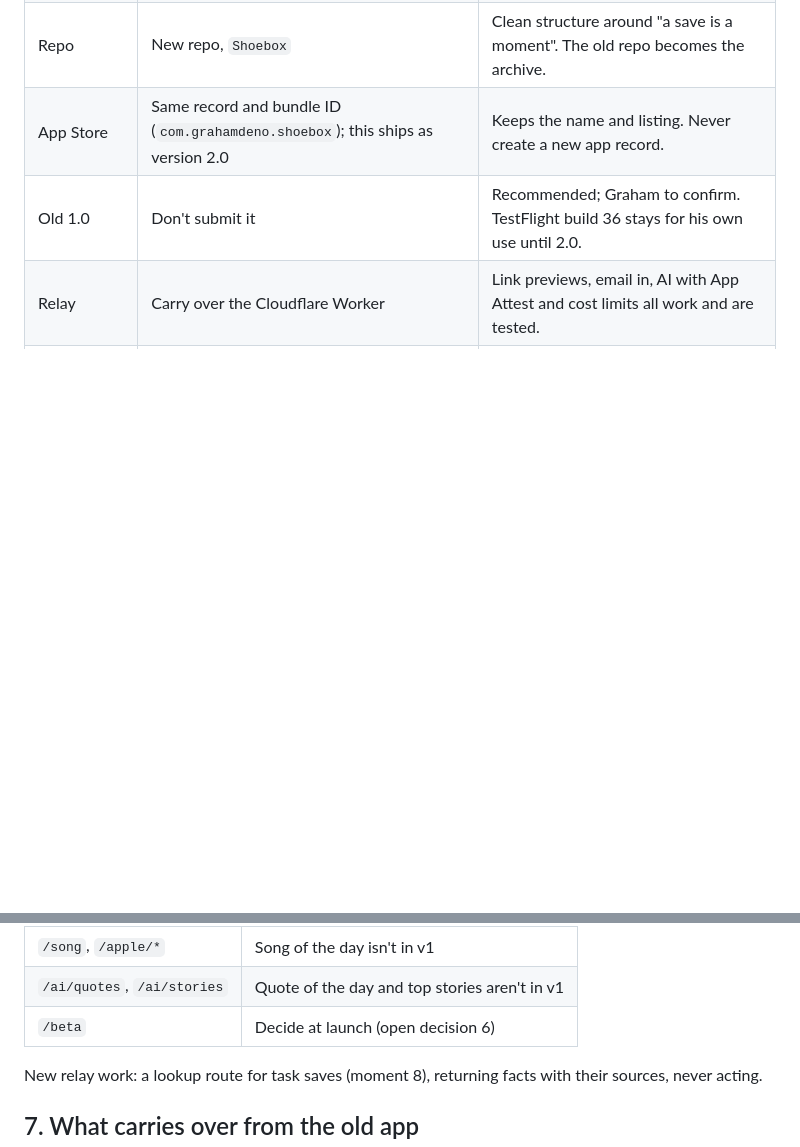
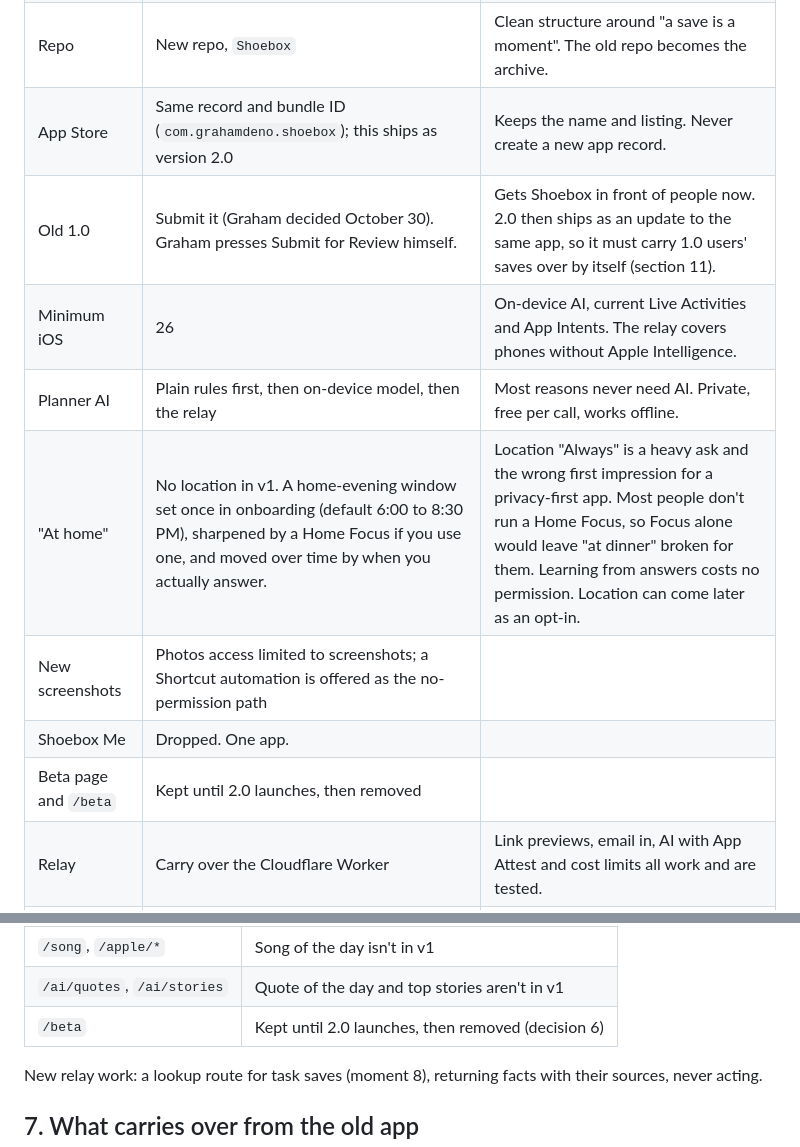
Before and after one commit to grahamdeno/Shoebox, a Markdown page: docs/PLAN.md, 2 parts joined by grey strips. Rendered like a GitHub page; blank space fills up the shorter version.

```diff
--- a/docs/PLAN.md
+++ b/docs/PLAN.md
@@ -47,7 +47,13 @@ From the storyboard (`docs/design/storyboard.html`, Midnight Gold). Each is a v1
 | PWA, web, Android | Not now | Can come later. See section 8 for what keeps that cheap. |
 | Repo | New repo, `Shoebox` | Clean structure around "a save is a moment". The old repo becomes the archive. |
 | App Store | Same record and bundle ID (`com.grahamdeno.shoebox`); this ships as version 2.0 | Keeps the name and listing. Never create a new app record. |
-| Old 1.0 | Don't submit it | Recommended; Graham to confirm. TestFlight build 36 stays for his own use until 2.0. |
+| Old 1.0 | Submit it (Graham decided October 30). Graham presses Submit for Review himself. | Gets Shoebox in front of people now. 2.0 then ships as an update to the same app, so it must carry 1.0 users' saves over by itself (section 11). |
+| Minimum iOS | 26 | On-device AI, current Live Activities and App Intents. The relay covers phones without Apple Intelligence. |
+| Planner AI | Plain rules first, then on-device model, then the relay | Most reasons never need AI. Private, free per call, works offline. |
+| "At home" | No location in v1. A home-evening window set once in onboarding (default 6:00 to 8:30 PM), sharpened by a Home Focus if you use one, and moved over time by when you actually answer. | Location "Always" is a heavy ask and the wrong first impression for a privacy-first app. Most people don't run a Home Focus, so Focus alone would leave "at dinner" broken for them. Learning from answers costs no permission. Location can come later as an opt-in. |
+| New screenshots | Photos access limited to screenshots; a Shortcut automation is offered as the no-permission path | |
+| Shoebox Me | Dropped. One app. | |
+| Beta page and `/beta` | Kept until 2.0 launches, then removed | |
 | Relay | Carry over the Cloudflare Worker | Link previews, email in, AI with App Attest and cost limits all work and are tested. |
 | Data | On the phone, ready to sync later | Privacy promise stays. Sync becomes a feature, not a rewrite. |
 | Palette | Midnight Gold, dark first, with a Day twin; Plum and Peach kept as the alternate | Chosen October 29. Sections 5 and 5a. |
@@ -134,7 +140,7 @@ The same rules apply: one action color per screen, 4 px corners, thin outlines,
 | `/ical` | Calendar is read on the phone with EventKit |
 | `/song`, `/apple/*` | Song of the day isn't in v1 |
 | `/ai/quotes`, `/ai/stories` | Quote of the day and top stories aren't in v1 |
-| `/beta` | Decide at launch (open decision 6) |
+| `/beta` | Kept until 2.0 launches, then removed (decision 6) |
 
 New relay work: a lookup route for task saves (moment 8), returning facts with their sources, never acting.
 
```
Also changed, not shown: other parts of docs/PLAN.md (+21 -14 lines).
